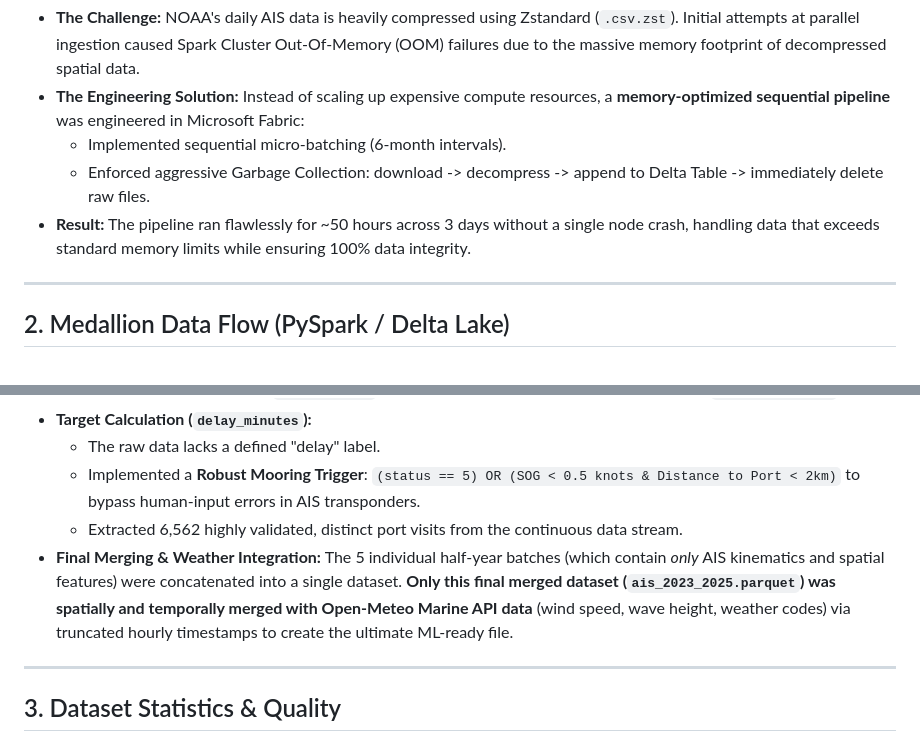
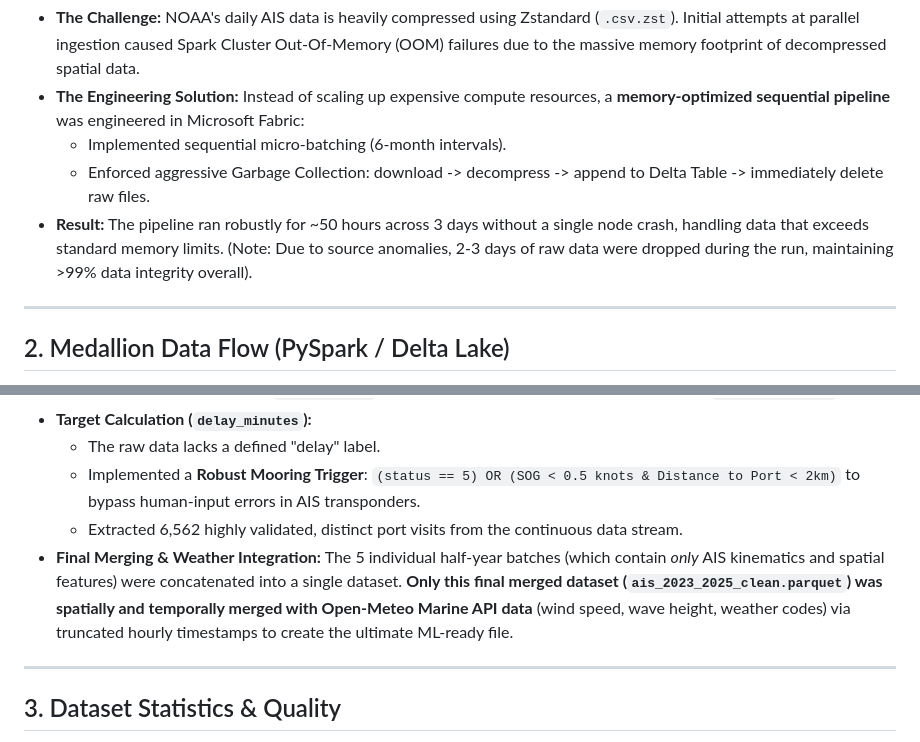
Before and after one commit to dblue03333/Maritime-Congestion-Predictive-Modeling, a Markdown page: Data-Engineering/README.md, 2 parts joined by grey strips. Rendered like a GitHub page.

Commit message:
docs: update DE processing documentation to reflect data anomaly and correct filename

```diff
--- a/Data-Engineering/README.md
+++ b/Data-Engineering/README.md
@@ -12,7 +12,7 @@ The foundation of HarborMind is a robust Data Engineering pipeline designed to p
 * **The Engineering Solution:** Instead of scaling up expensive compute resources, a **memory-optimized sequential pipeline** was engineered in Microsoft Fabric:
   * Implemented sequential micro-batching (6-month intervals).
   * Enforced aggressive Garbage Collection: download -> decompress -> append to Delta Table -> immediately delete raw files.
-* **Result:** The pipeline ran flawlessly for ~50 hours across 3 days without a single node crash, handling data that exceeds standard memory limits while ensuring 100% data integrity.
+* **Result:** The pipeline ran robustly for ~50 hours across 3 days without a single node crash, handling data that exceeds standard memory limits. (Note: Due to source anomalies, 2-3 days of raw data were dropped during the run, maintaining >99% data integrity overall).
 
 ---
 
@@ -40,7 +40,7 @@ The architecture strictly follows the Medallion pattern to ensure data lineage,
   * The raw data lacks a defined "delay" label.
   * Implemented a **Robust Mooring Trigger**: `(status == 5) OR (SOG < 0.5 knots & Distance to Port < 2km)` to bypass human-input errors in AIS transponders.
   * Extracted 6,562 highly validated, distinct port visits from the continuous data stream.
-* **Final Merging & Weather Integration:** The 5 individual half-year batches (which contain *only* AIS kinematics and spatial features) were concatenated into a single dataset. **Only this final merged dataset (`ais_2023_2025.parquet`) was spatially and temporally merged with Open-Meteo Marine API data** (wind speed, wave height, weather codes) via truncated hourly timestamps to create the ultimate ML-ready file.
+* **Final Merging & Weather Integration:** The 5 individual half-year batches (which contain *only* AIS kinematics and spatial features) were concatenated into a single dataset. **Only this final merged dataset (`ais_2023_2025_clean.parquet`) was spatially and temporally merged with Open-Meteo Marine API data** (wind speed, wave height, weather codes) via truncated hourly timestamps to create the ultimate ML-ready file.
 
 ---
 
```
